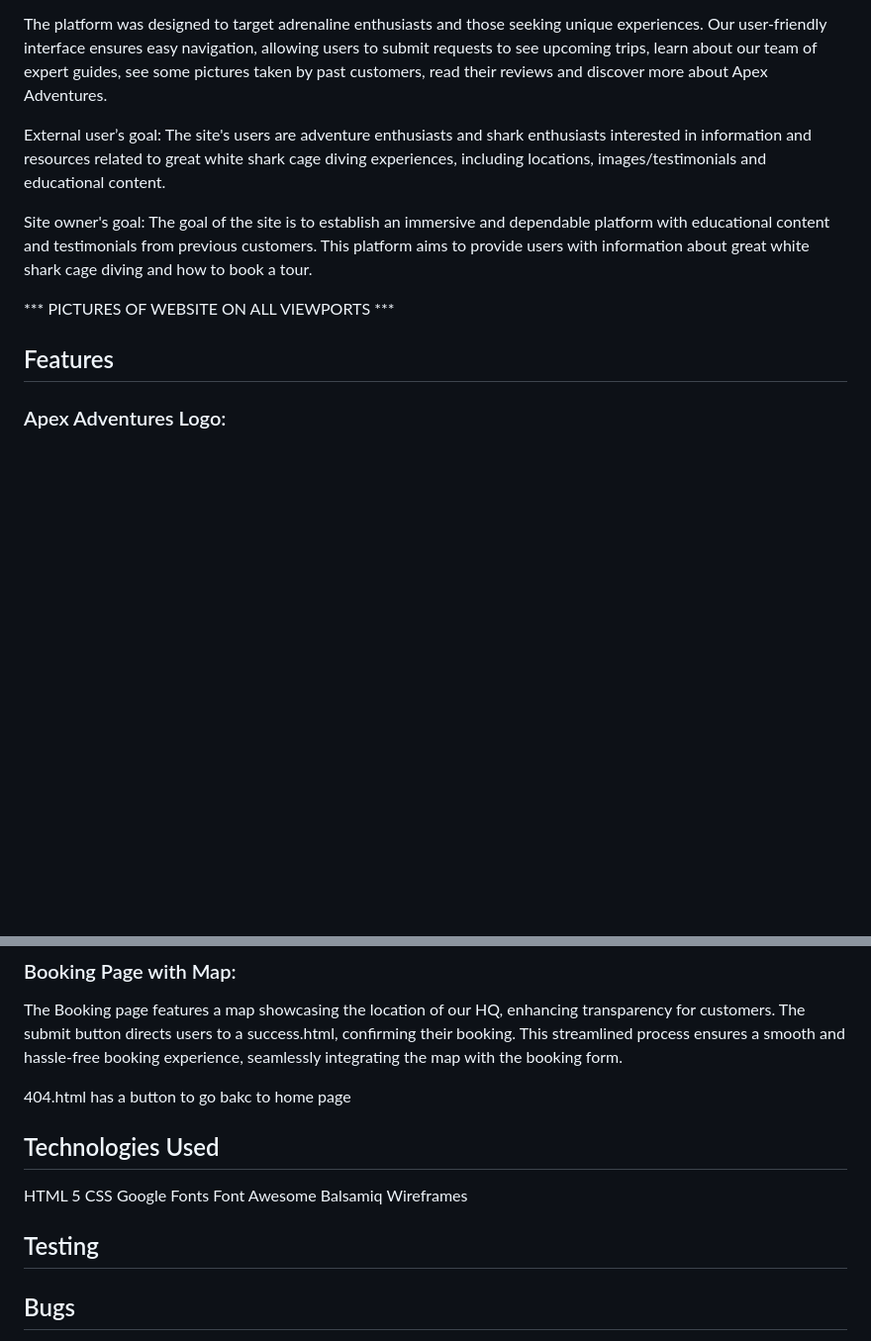
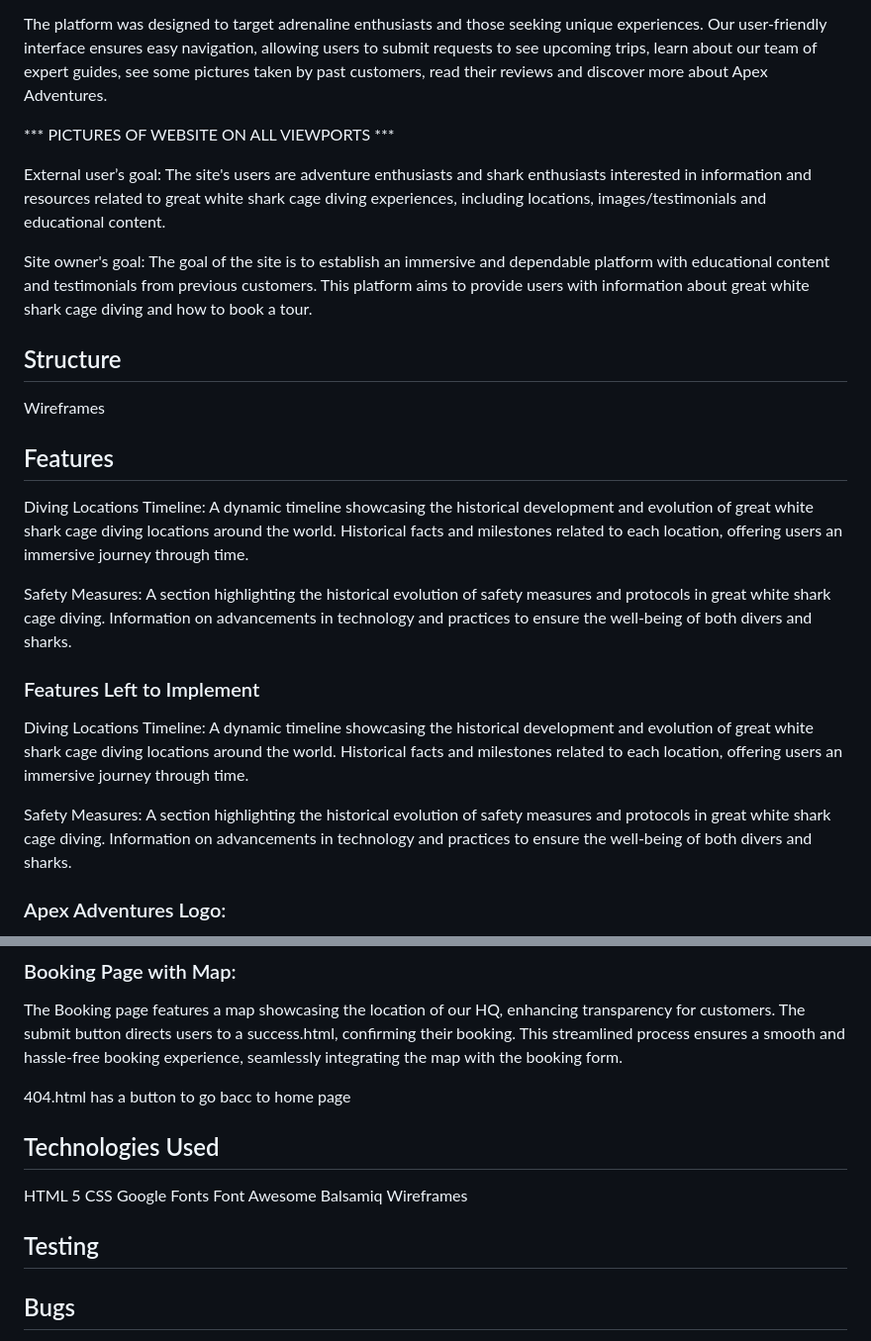
Before and after one commit to fraserivison/apex-adventures, a Markdown page: README.md, 2 parts joined by grey strips. Shown: that part at 99% size. GitHub-like rendering; blank space fills up the shorter version.

Commit message:
Update features left to implement section on readme.md

```diff
--- a/README.md
+++ b/README.md
@@ -5,17 +5,35 @@ Apex Adventures is the gateway to the Ultimate Shark Cage Diving Experience! Thi
 
 The platform was designed to target adrenaline enthusiasts and those seeking unique experiences. Our user-friendly interface ensures easy navigation, allowing users to submit requests to see upcoming trips, learn about our team of expert guides, see some pictures taken by past customers, read their reviews and discover more about Apex Adventures.
 
+*** PICTURES OF WEBSITE ON ALL VIEWPORTS ***
+
 External user’s goal:
 The site's users are adventure enthusiasts and shark enthusiasts interested in information and resources related to great white shark cage diving experiences, including locations, images/testimonials and educational content.
 
 Site owner's goal:
 The goal of the site is to establish an immersive and dependable platform with educational content and testimonials from previous customers. This platform aims to provide users with information about great white shark cage diving and how to book a tour.
 
-
-*** PICTURES OF WEBSITE ON ALL VIEWPORTS ***
+## Structure
+Wireframes
 
 
 ## Features
+
+Diving Locations Timeline:
+A dynamic timeline showcasing the historical development and evolution of great white shark cage diving locations around the world. Historical facts and milestones related to each location, offering users an immersive journey through time.
+
+Safety Measures:
+A section highlighting the historical evolution of safety measures and protocols in great white shark cage diving. Information on advancements in technology and practices to ensure the well-being of both divers and sharks.
+
+
+### Features Left to Implement
+Diving Locations Timeline:
+A dynamic timeline showcasing the historical development and evolution of great white shark cage diving locations around the world. Historical facts and milestones related to each location, offering users an immersive journey through time.
+
+Safety Measures:
+A section highlighting the historical evolution of safety measures and protocols in great white shark cage diving. Information on advancements in technology and practices to ensure the well-being of both divers and sharks.
+
+
 
 ### Apex Adventures Logo:
 The clickable Apex Adventures logo serves as a convenient route back to the home page, ensuring users have quick access to the central hub of information. This feature enhances user navigation, providing a seamless and user-friendly experience for those exploring our shark cage diving offerings.
@@ -45,8 +63,7 @@ Our footer, present on each page, includes links to our social media platforms.
 The Booking page features a map showcasing the location of our HQ, enhancing transparency for customers. The submit button directs users to a success.html, confirming their booking. This streamlined process ensures a smooth and hassle-free booking experience, seamlessly integrating the map with the booking form.
 
 
-404.html has a button to go bakc to home page
-
+404.html has a button to go bacc to home page
 
 
 ## Technologies Used
@@ -58,6 +75,7 @@ Font Awesome
 Balsamiq Wireframes
 
 ## Testing
+
 
 ## Bugs
 Potential bug in the footer- not able to space the icons evenly using normal code so have used gap: 20px to fix issue to the icons appear center on all screen sizes.
```
